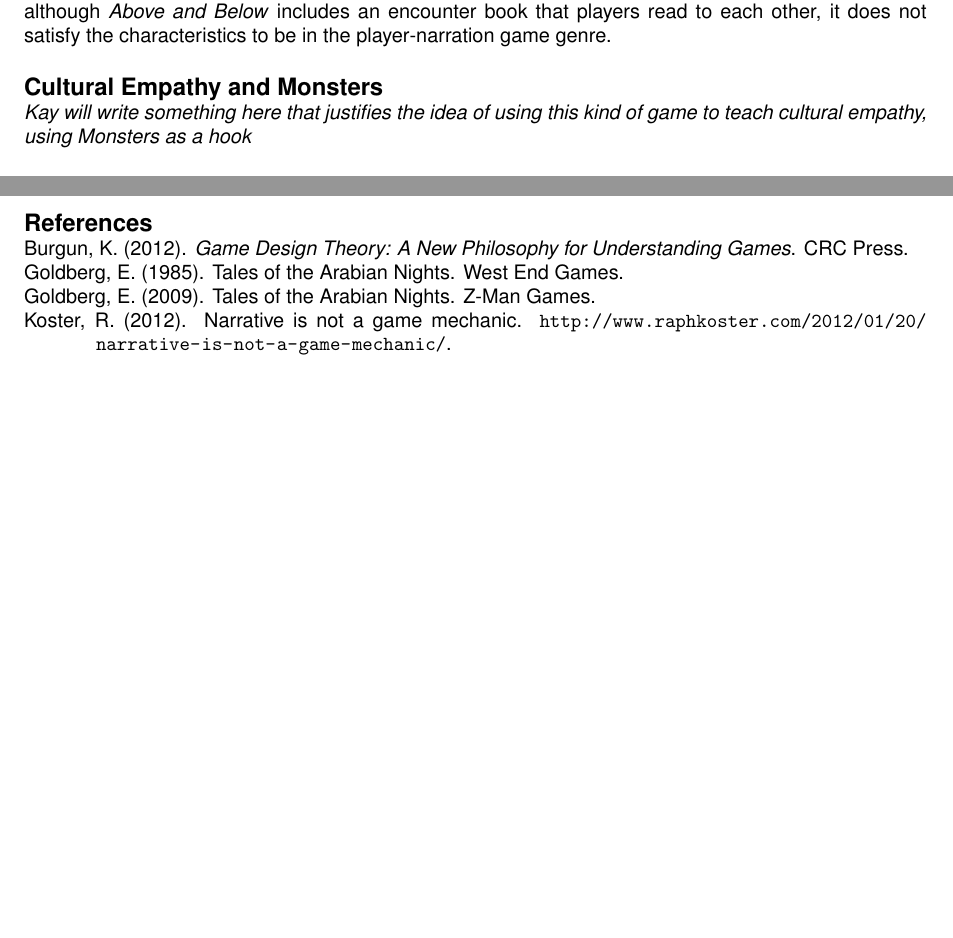
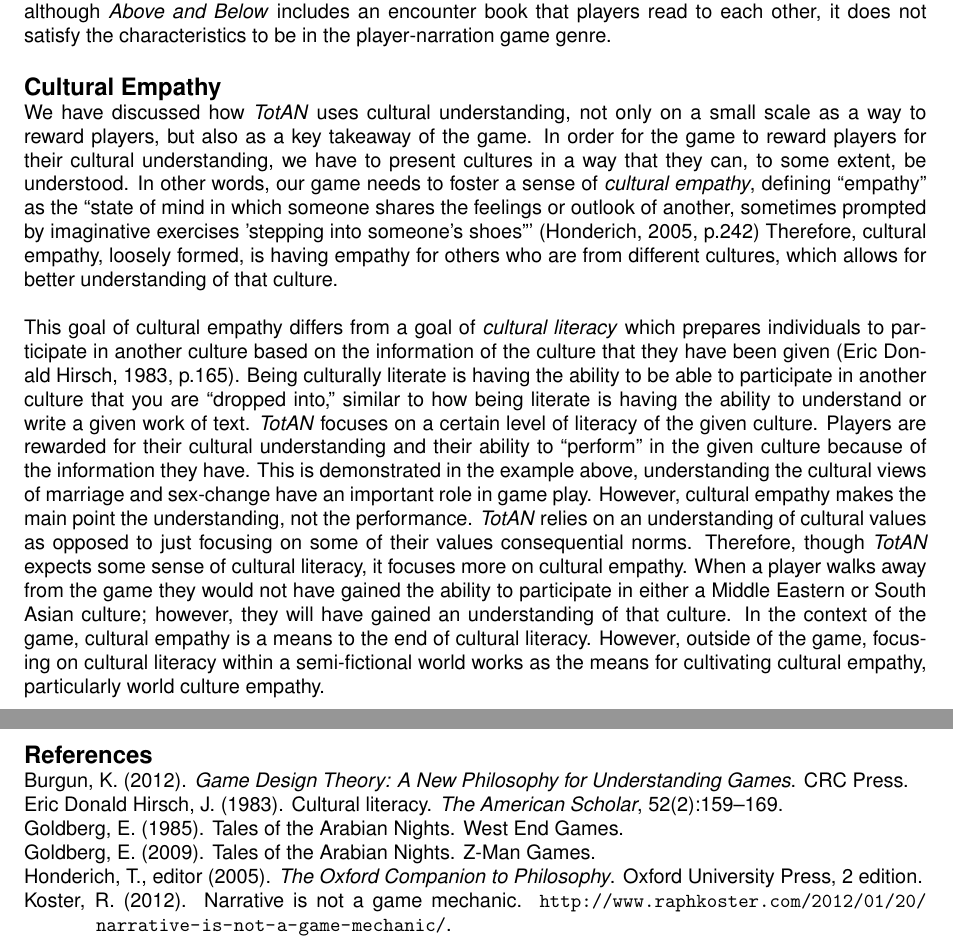
Before and after one commit to zbruh/article, a LaTeX document (paper.tex, which reads references.bib): two parts of pages 3 and 4 of 4, joined at a grey line, cut so that both start at the same text, the shorter picture padded with empty space. Compiled offline with pdfLaTeX.

Commit message:
Insert Kay's prose on cultural empathy and literacy
There are also some extra additions to the references file, for future use.

```diff
--- a/paper.tex
+++ b/paper.tex
@@ -279,9 +279,52 @@ Hence, although \textit{Above and Below} includes an encounter book
 that players read to each other, it does not satisfy the characteristics
 to be in the player-narration game genre.
 
-\section{Cultural Empathy and Monsters}
+\section{Cultural Empathy}
 
-\textit{Kay will write something here that justifies the idea of using this kind of game to teach cultural empathy, using Monsters as a hook}
+We have discussed how \totan{} uses cultural understanding, not only on a
+small scale as a way to reward players, but also as a key takeaway of
+the game. In order for the game to reward players for their cultural
+understanding, we have to present cultures in a way that they can, to
+some extent, be understood. In other words, our game needs to foster a
+sense of \textit{cultural empathy}, defining ``empathy'' as
+the ``state of mind in which someone shares the feelings or outlook of
+another, sometimes prompted by imaginative exercises 'stepping into
+someone's shoes'''~\citep[p.242]{Honderich2005}
+Therefore, cultural
+empathy, loosely formed, is having empathy for others who are from
+different cultures, which allows for better understanding of that
+culture.
+
+This goal of cultural empathy differs from a goal of \textit{cultural
+literacy} which prepares individuals to participate in another culture
+based on the information of the culture that they have been
+given~\citep[p.165]{Hirsch1983}. Being culturally literate is having the
+ability to be able to participate in another culture that you are
+``dropped into,'' similar to how being literate is having the ability to
+understand or write a given work of text.  \totan{} focuses on a certain
+level of literacy of the given culture. Players are rewarded for their
+cultural understanding and their ability to ``perform'' in the given
+culture because of the information they have. This is demonstrated in
+the example above, understanding the cultural views of marriage and
+sex-change have an important role in game play. However, cultural
+empathy makes the main point the understanding, not the
+performance. \totan{} relies on an understanding of cultural values as
+opposed to just focusing on some of their values consequential
+norms. Therefore, though \totan{} expects some sense of cultural
+literacy, it focuses more on cultural empathy. When a player walks
+away from the game they would not have gained the ability to
+participate in either a Middle Eastern or South Asian culture;
+however, they will have gained an understanding of that culture.
+%This
+%is why our emphasis in creating the game has relied more on cultural
+%empathy than cultural literacy. We focus more on a mindset of a
+%culture, than about facts about the culture.
+In the context of the
+game, cultural empathy is a means to the end of cultural
+literacy. However, outside of the game, focusing on cultural literacy
+within a semi-fictional world works as the means for cultivating
+cultural empathy, particularly world culture empathy.
+
 
 \section{Design Experiment}
 
--- a/references.bib
+++ b/references.bib
@@ -91,3 +91,6 @@
  editor={Saree Makdisi and Felicity Nussbaum},
  publisher={Oxford University Press}
 }
+
+@book{Hirsch2004,
+ editor={Eric Donald Hirsch},
@@ -93,0 +127,3 @@
+ edition={2},
+ publisher={Oxford University Press},
+}
```
Also changed, not shown: references.bib (30 more changed lines).
